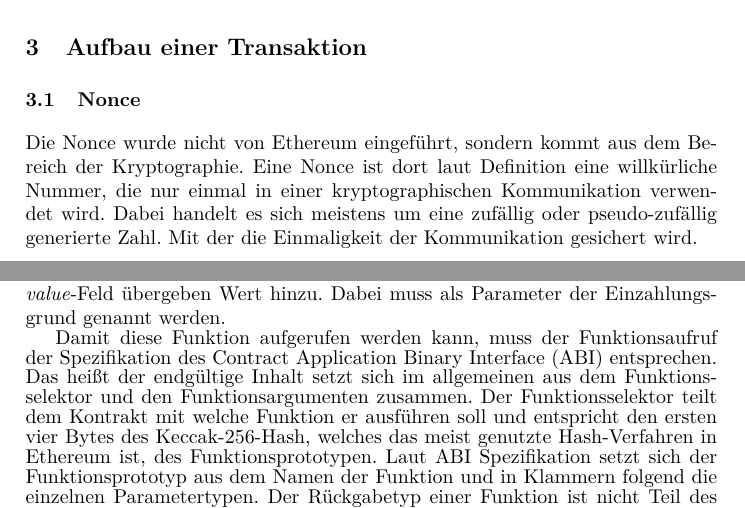
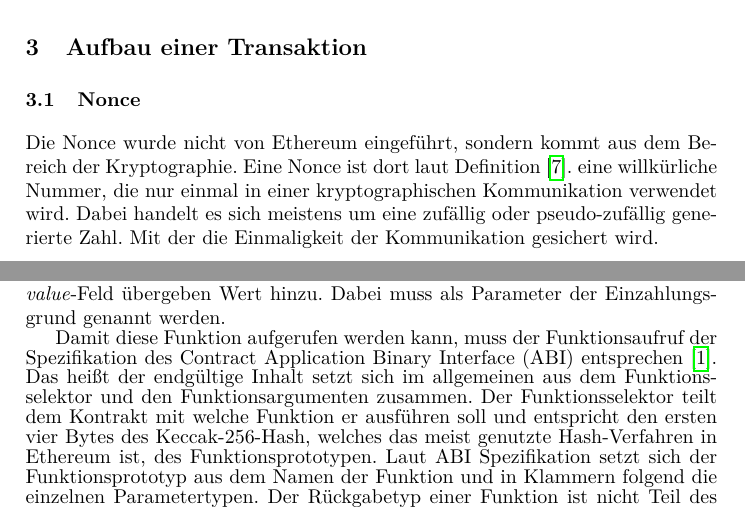
Before and after one commit to campfireman/SEM-ethereum-transactions, a LaTeX paper (paper.tex): two parts of pages 4 and 10 of 15, joined at a grey line, cut so that both start at the same text. Compiled offline with pdfLaTeX.

Commit message:
Verbesserungen

```diff
--- a/paper.tex
+++ b/paper.tex
@@ -132,7 +132,7 @@
 
 \subsection{Nonce}
 \label{nonce}
-Die Nonce wurde nicht von Ethereum eingeführt, sondern kommt aus dem Bereich der Kryptographie. Eine Nonce ist dort laut Definition % Wikipedia-Quelle%
+Die Nonce wurde nicht von Ethereum eingeführt, sondern kommt aus dem Bereich der Kryptographie. Eine Nonce ist dort laut Definition \cite{noauthor_ethereum/wiki/rlp_nodate}.
 eine willkürliche Nummer, die nur einmal in einer kryptographischen Kommunikation verwendet wird. Dabei handelt es sich meistens um eine zufällig oder pseudo-zufällig generierte Zahl. Mit der die Einmaligkeit der Kommunikation gesichert wird.
 
 In Ethereum-Transaktionen ist die Nonce eine Zahl, welche bei der Accounterstellung den Wert Null hat und bei jeder erfolgreichen Transaktion\footnote{Eine Transaktion ist erfolgreich, wenn sie in einem Block der Blockchain aufgenommen wurde} um eins inkrementiert wird. Dieser Wert wird dabei nicht explizit im Account in der Blockchain gespeichert, sondern dynamisch, indem die Anzahl der erfolgreichen Transaktionen gespeichert wird \cite[S.101]{antonopoulos_mastering_2019}.
@@ -227,7 +227,7 @@
 \end{verbatim}
 des Kontrakts aufrufen. Diese Funktion fügt den kontraktinternen Konto dem im \textit{value}-Feld übergeben Wert hinzu. Dabei muss als Parameter der Einzahlungsgrund genannt werden.
 
-Damit diese Funktion aufgerufen werden kann, muss der Funktionsaufruf der Spezifikation des Contract Application Binary Interface (ABI) entsprechen. % https://solidity.readthedocs.io/en/v0.6.6/abi-spec.html %
+Damit diese Funktion aufgerufen werden kann, muss der Funktionsaufruf der Spezifikation des Contract Application Binary Interface (ABI) entsprechen \cite{noauthor_contract_nodate}.
 Das heißt der endgültige Inhalt setzt sich im allgemeinen aus dem Funktionsselektor und den Funktionsargumenten zusammen. Der Funktionsselektor teilt dem Kontrakt mit welche Funktion er ausführen soll und entspricht den ersten vier Bytes des Keccak-256-Hash, welches das meist genutzte Hash-Verfahren in Ethereum ist, des Funktionsprototypen. Laut ABI Spezifikation setzt sich der Funktionsprototyp aus dem Namen der Funktion und in Klammern folgend die einzelnen Parametertypen. Der Rückgabetyp einer Funktion ist nicht Teil des Funktionsprototyps.
 Daraus resultiert folgender Prototyp für unsere Funktion: \verb+deposit(string)+.
 Dessen vollständiger Keccak256-Hash entspricht:
```
Also changed, not shown: paper.pdf.
